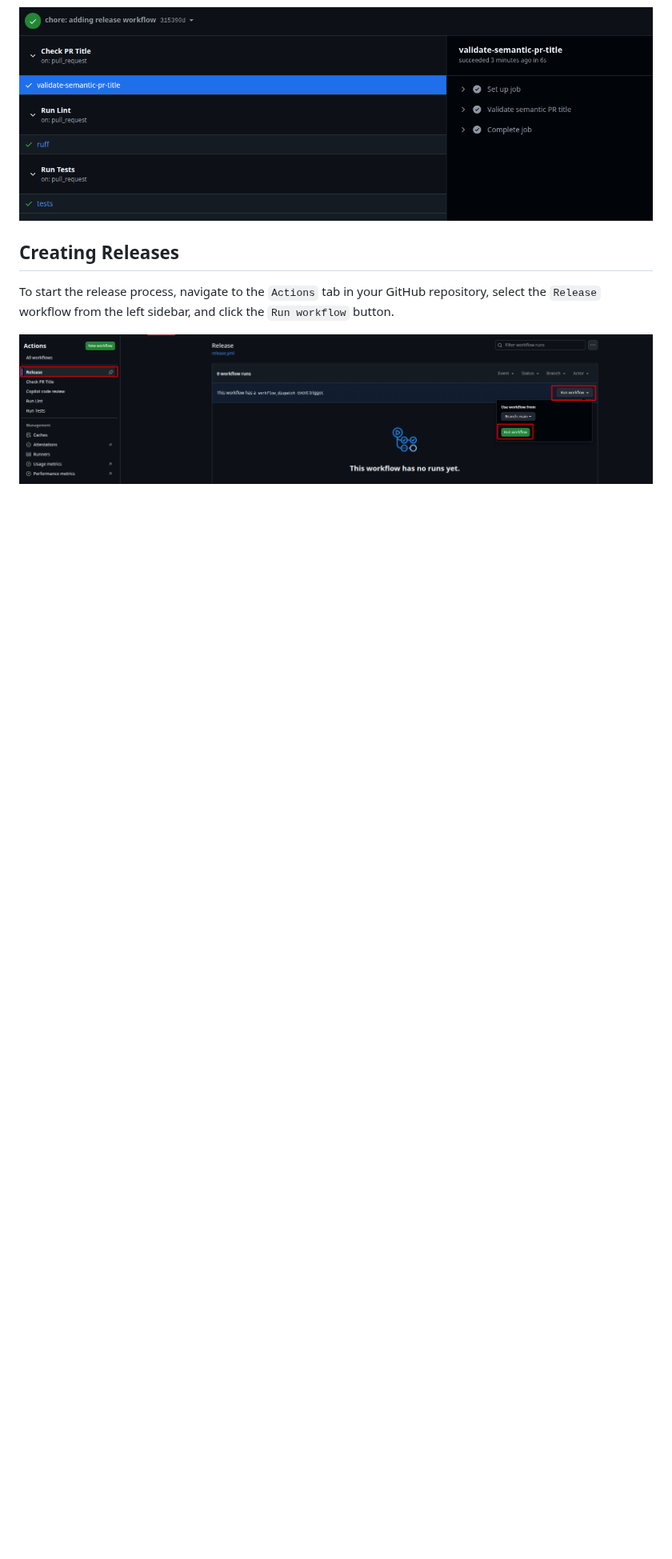
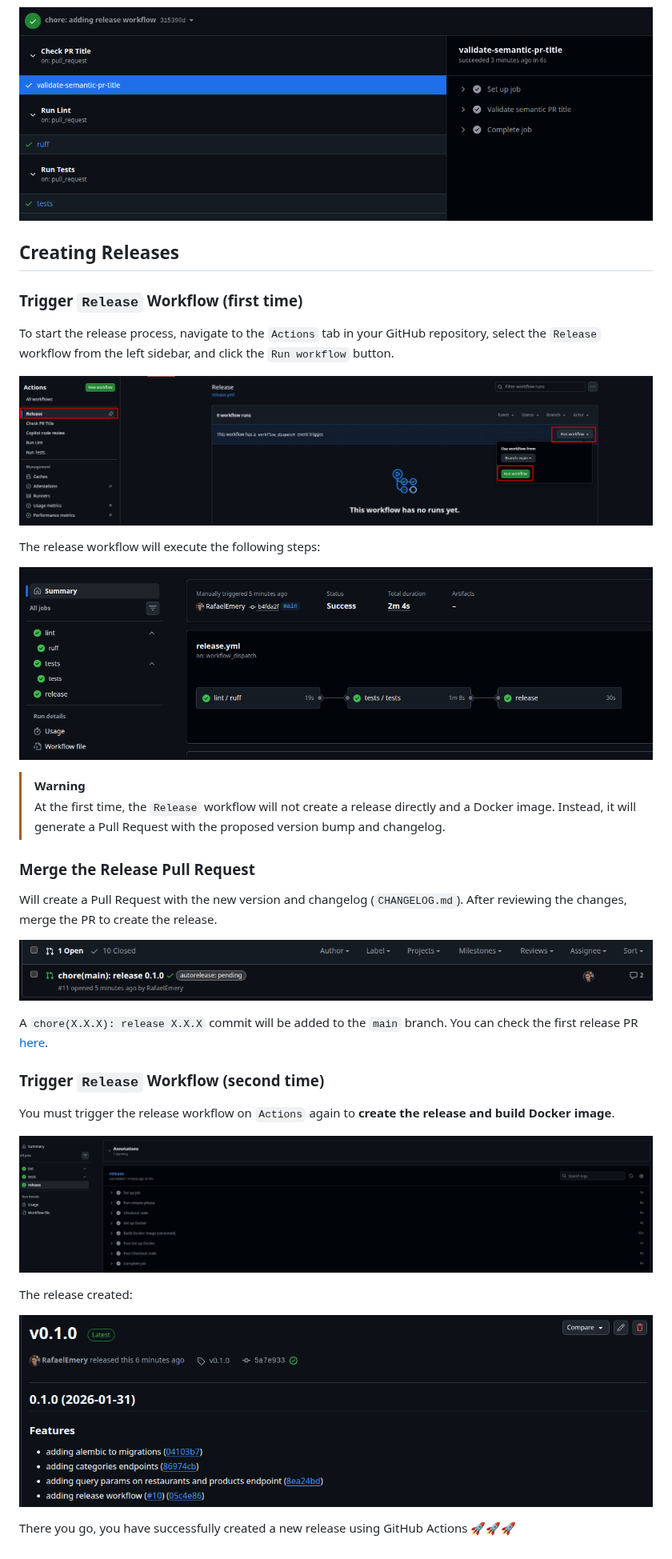
Before and after one commit to RafaelEmery/rafood-api, a Markdown page: docs/workflows.md, the part around one of its changes. Shown at 80% size. Drawn GitHub-style; pictures changed too: docs/images/release-created.png (added), docs/images/release-pr.png (added), docs/images/release-workflow-complete.png (added); blank space fills up the shorter version.

```diff
--- a/docs/workflows.md
+++ b/docs/workflows.md
@@ -44,6 +47,35 @@ The `Run Lint`, `Run Tests`, and `Check PR Title` workflows are configured to ru
 
 ## Creating Releases
 
+### Trigger `Release` Workflow (first time)
+
 To start the release process, navigate to the `Actions` tab in your GitHub repository, select the `Release` workflow from the left sidebar, and click the `Run workflow` button.
 
 ![trigger release action](./images/release-action.png)
+
+The release workflow will execute the following steps:
+
+![release workflow](./images/release-workflow.png)
+
+> [!WARNING]
+> At the first time, the `Release` workflow will not create a release directly and a Docker image. Instead, it will generate a Pull Request with the proposed version bump and changelog.
+
+### Merge the Release Pull Request
+
+Will create a Pull Request with the new version and changelog (`CHANGELOG.md`). After reviewing the changes, merge the PR to create the release.
+
+![release pull request](./images/release-pr.png)
+
+A `chore(X.X.X): release X.X.X` commit will be added to the `main` branch. You can check the first release PR [here](https://github.com/RafaelEmery/rafood-api/pull/11).
+
+### Trigger `Release` Workflow (second time)
+
+You must trigger the release workflow on `Actions` again to **create the release and build Docker image**.
+
+![release workflow complete](./images/release-workflow-complete.png)
+
+The release created:
+
+![release created](./images/release-created.png)
+
+There you go, you have successfully created a new release using GitHub Actions 🚀🚀🚀
```
Also changed, not shown: other parts of docs/workflows.md (+8 -5 lines), README.md (+6 -0 lines), docs/images/release-workflow-details.png (added).
